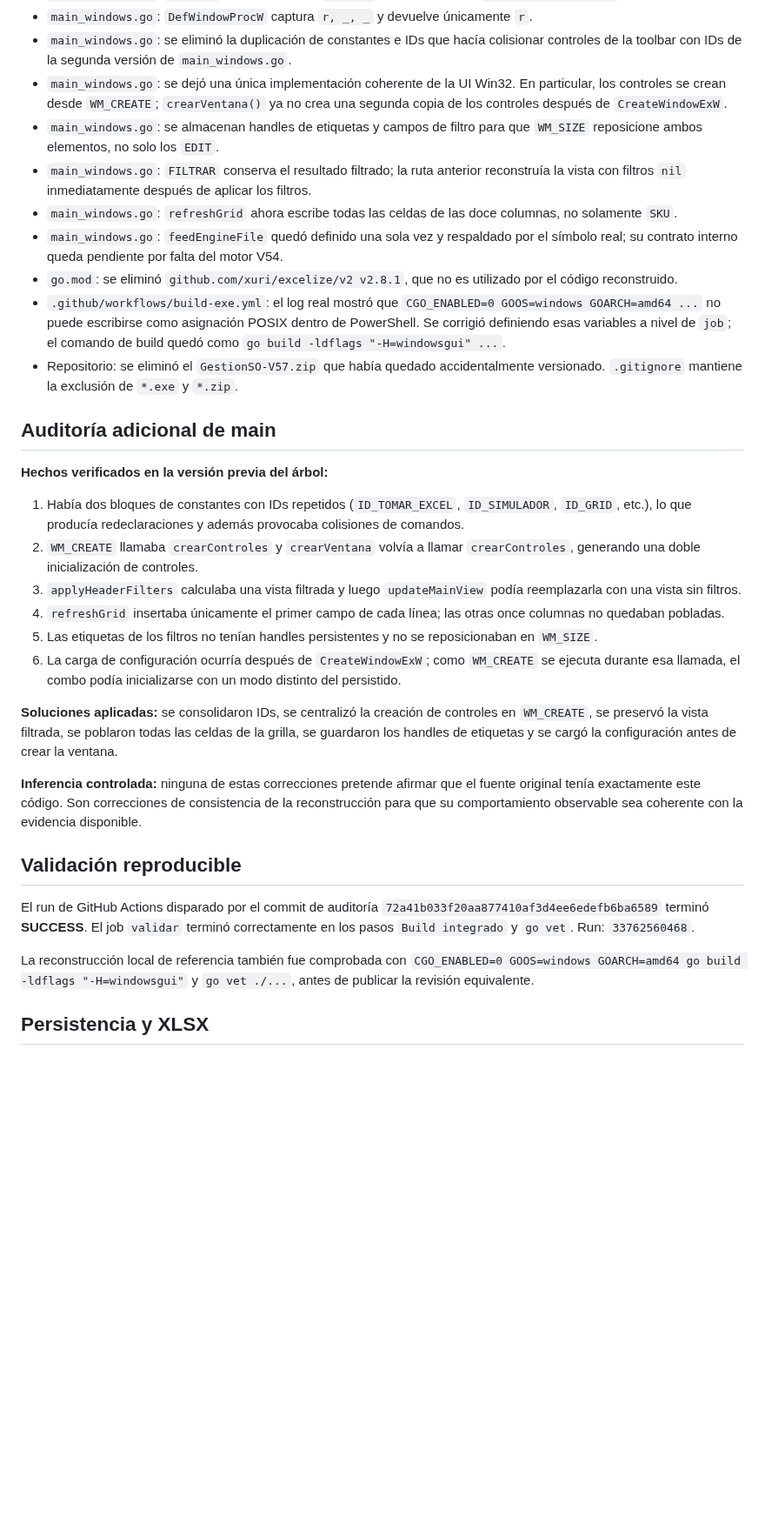
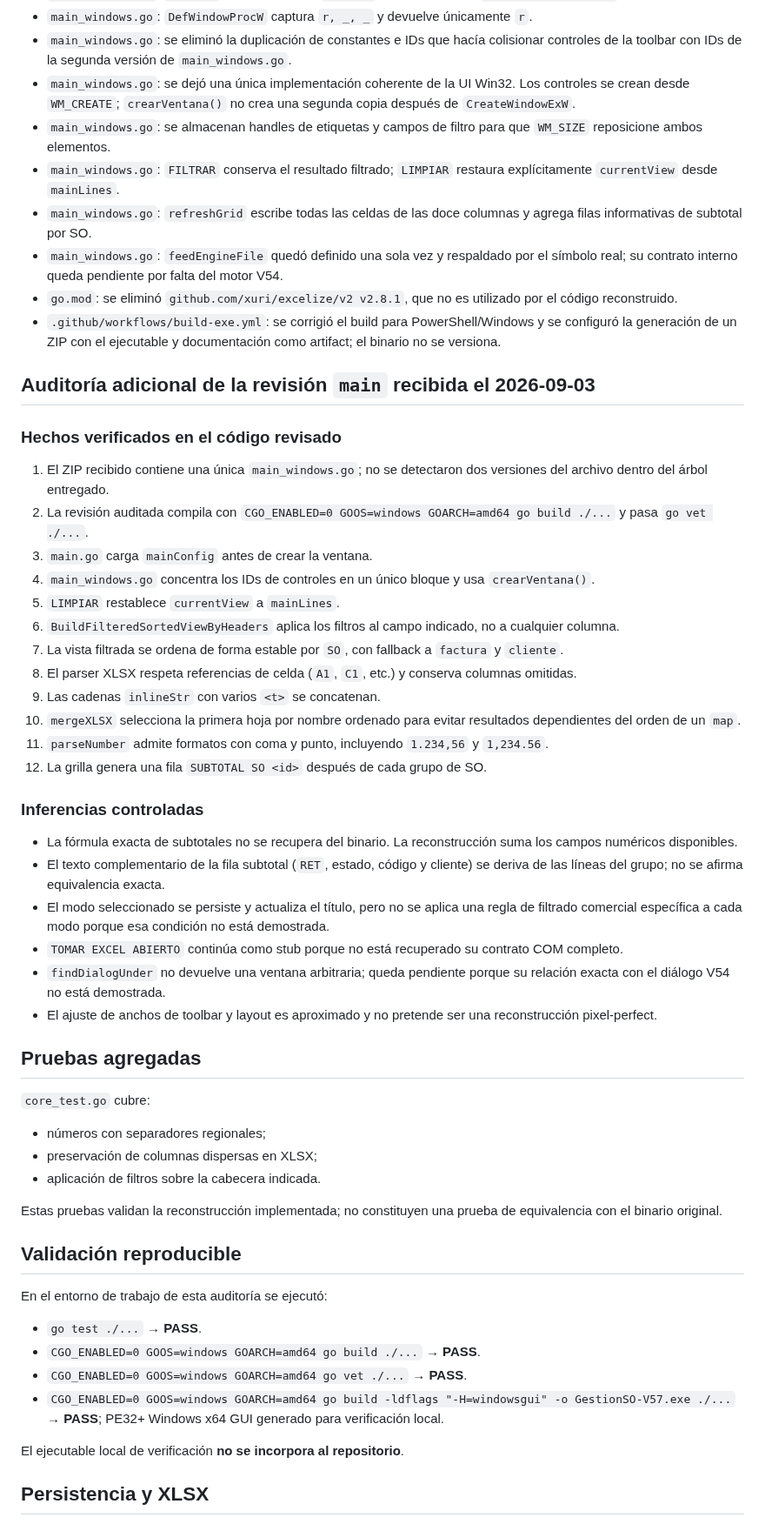
Before and after one commit to fernandezmarcosm-jpg/EXE, a Markdown page: docs/EVIDENCIA_BINARIO.md, the part around the change. Shown at 87% size. Rendered like a GitHub page; blank space fills up the shorter version.

Commit message:
docs: registrar auditoria completa y correcciones V57

```diff
--- a/docs/EVIDENCIA_BINARIO.md
+++ b/docs/EVIDENCIA_BINARIO.md
@@ -64,35 +64,60 @@ Estas correcciones son **hechos verificados en el árbol fuente y/o en los logs
 - `main_windows.go`: `wndProc` usa argumentos `uintptr`, compatibles con `syscall.NewCallback`.
 - `main_windows.go`: `DefWindowProcW` captura `r, _, _` y devuelve únicamente `r`.
 - `main_windows.go`: se eliminó la duplicación de constantes e IDs que hacía colisionar controles de la toolbar con IDs de la segunda versión de `main_windows.go`.
-- `main_windows.go`: se dejó una única implementación coherente de la UI Win32. En particular, los controles se crean desde `WM_CREATE`; `crearVentana()` ya no crea una segunda copia de los controles después de `CreateWindowExW`.
-- `main_windows.go`: se almacenan handles de etiquetas y campos de filtro para que `WM_SIZE` reposicione ambos elementos, no solo los `EDIT`.
-- `main_windows.go`: `FILTRAR` conserva el resultado filtrado; la ruta anterior reconstruía la vista con filtros `nil` inmediatamente después de aplicar los filtros.
-- `main_windows.go`: `refreshGrid` ahora escribe todas las celdas de las doce columnas, no solamente `SKU`.
+- `main_windows.go`: se dejó una única implementación coherente de la UI Win32. Los controles se crean desde `WM_CREATE`; `crearVentana()` no crea una segunda copia después de `CreateWindowExW`.
+- `main_windows.go`: se almacenan handles de etiquetas y campos de filtro para que `WM_SIZE` reposicione ambos elementos.
+- `main_windows.go`: `FILTRAR` conserva el resultado filtrado; `LIMPIAR` restaura explícitamente `currentView` desde `mainLines`.
+- `main_windows.go`: `refreshGrid` escribe todas las celdas de las doce columnas y agrega filas informativas de subtotal por SO.
 - `main_windows.go`: `feedEngineFile` quedó definido una sola vez y respaldado por el símbolo real; su contrato interno queda pendiente por falta del motor V54.
 - `go.mod`: se eliminó `github.com/xuri/excelize/v2 v2.8.1`, que no es utilizado por el código reconstruido.
-- `.github/workflows/build-exe.yml`: el log real mostró que `CGO_ENABLED=0 GOOS=windows GOARCH=amd64 ...` no puede escribirse como asignación POSIX dentro de PowerShell. Se corrigió definiendo esas variables a nivel de `job`; el comando de build quedó como `go build -ldflags "-H=windowsgui" ...`.
-- Repositorio: se eliminó el `GestionSO-V57.zip` que había quedado accidentalmente versionado. `.gitignore` mantiene la exclusión de `*.exe` y `*.zip`.
+- `.github/workflows/build-exe.yml`: se corrigió el build para PowerShell/Windows y se configuró la generación de un ZIP con el ejecutable y documentación como artifact; el binario no se versiona.
 
-## Auditoría adicional de main
+## Auditoría adicional de la revisión `main` recibida el 2026-09-03
 
-**Hechos verificados en la versión previa del árbol:**
+### Hechos verificados en el código revisado
 
-1. Había dos bloques de constantes con IDs repetidos (`ID_TOMAR_EXCEL`, `ID_SIMULADOR`, `ID_GRID`, etc.), lo que producía redeclaraciones y además provocaba colisiones de comandos.
-2. `WM_CREATE` llamaba `crearControles` y `crearVentana` volvía a llamar `crearControles`, generando una doble inicialización de controles.
-3. `applyHeaderFilters` calculaba una vista filtrada y luego `updateMainView` podía reemplazarla con una vista sin filtros.
-4. `refreshGrid` insertaba únicamente el primer campo de cada línea; las otras once columnas no quedaban pobladas.
-5. Las etiquetas de los filtros no tenían handles persistentes y no se reposicionaban en `WM_SIZE`.
-6. La carga de configuración ocurría después de `CreateWindowExW`; como `WM_CREATE` se ejecuta durante esa llamada, el combo podía inicializarse con un modo distinto del persistido.
+1. El ZIP recibido contiene una única `main_windows.go`; no se detectaron dos versiones del archivo dentro del árbol entregado.
+2. La revisión auditada compila con `CGO_ENABLED=0 GOOS=windows GOARCH=amd64 go build ./...` y pasa `go vet ./...`.
+3. `main.go` carga `mainConfig` antes de crear la ventana.
+4. `main_windows.go` concentra los IDs de controles en un único bloque y usa `crearVentana()`.
+5. `LIMPIAR` restablece `currentView` a `mainLines`.
+6. `BuildFilteredSortedViewByHeaders` aplica los filtros al campo indicado, no a cualquier columna.
+7. La vista filtrada se ordena de forma estable por `SO`, con fallback a `factura` y `cliente`.
+8. El parser XLSX respeta referencias de celda (`A1`, `C1`, etc.) y conserva columnas omitidas.
+9. Las cadenas `inlineStr` con varios `<t>` se concatenan.
+10. `mergeXLSX` selecciona la primera hoja por nombre ordenado para evitar resultados dependientes del orden de un `map`.
+11. `parseNumber` admite formatos con coma y punto, incluyendo `1.234,56` y `1,234.56`.
+12. La grilla genera una fila `SUBTOTAL SO <id>` después de cada grupo de SO.
 
-**Soluciones aplicadas:** se consolidaron IDs, se centralizó la creación de controles en `WM_CREATE`, se preservó la vista filtrada, se poblaron todas las celdas de la grilla, se guardaron los handles de etiquetas y se cargó la configuración antes de crear la ventana.
+### Inferencias controladas
 
-**Inferencia controlada:** ninguna de estas correcciones pretende afirmar que el fuente original tenía exactamente este código. Son correcciones de consistencia de la reconstrucción para que su comportamiento observable sea coherente con la evidencia disponible.
+- La fórmula exacta de subtotales no se recupera del binario. La reconstrucción suma los campos numéricos disponibles.
+- El texto complementario de la fila subtotal (`RET`, estado, código y cliente) se deriva de las líneas del grupo; no se afirma equivalencia exacta.
+- El modo seleccionado se persiste y actualiza el título, pero no se aplica una regla de filtrado comercial específica a cada modo porque esa condición no está demostrada.
+- `TOMAR EXCEL ABIERTO` continúa como stub porque no está recuperado su contrato COM completo.
+- `findDialogUnder` no devuelve una ventana arbitraria; queda pendiente porque su relación exacta con el diálogo V54 no está demostrada.
+- El ajuste de anchos de toolbar y layout es aproximado y no pretende ser una reconstrucción pixel-perfect.
+
+## Pruebas agregadas
+
+`core_test.go` cubre:
+
+- números con separadores regionales;
+- preservación de columnas dispersas en XLSX;
+- aplicación de filtros sobre la cabecera indicada.
+
+Estas pruebas validan la reconstrucción implementada; no constituyen una prueba de equivalencia con el binario original.
 
 ## Validación reproducible
 
-El run de GitHub Actions disparado por el commit de auditoría `72a41b033f20aa877410af3d4ee6edefb6ba6589` terminó **SUCCESS**. El job `validar` terminó correctamente en los pasos `Build integrado` y `go vet`. Run: `33762560468`.
+En el entorno de trabajo de esta auditoría se ejecutó:
 
-La reconstrucción local de referencia también fue comprobada con `CGO_ENABLED=0 GOOS=windows GOARCH=amd64 go build -ldflags "-H=windowsgui"` y `go vet ./...`, antes de publicar la revisión equivalente.
+- `go test ./...` → **PASS**.
+- `CGO_ENABLED=0 GOOS=windows GOARCH=amd64 go build ./...` → **PASS**.
+- `CGO_ENABLED=0 GOOS=windows GOARCH=amd64 go vet ./...` → **PASS**.
+- `CGO_ENABLED=0 GOOS=windows GOARCH=amd64 go build -ldflags "-H=windowsgui" -o GestionSO-V57.exe ./...` → **PASS**; PE32+ Windows x64 GUI generado para verificación local.
+
+El ejecutable local de verificación **no se incorpora al repositorio**.
 
 ## Persistencia y XLSX
 
```
